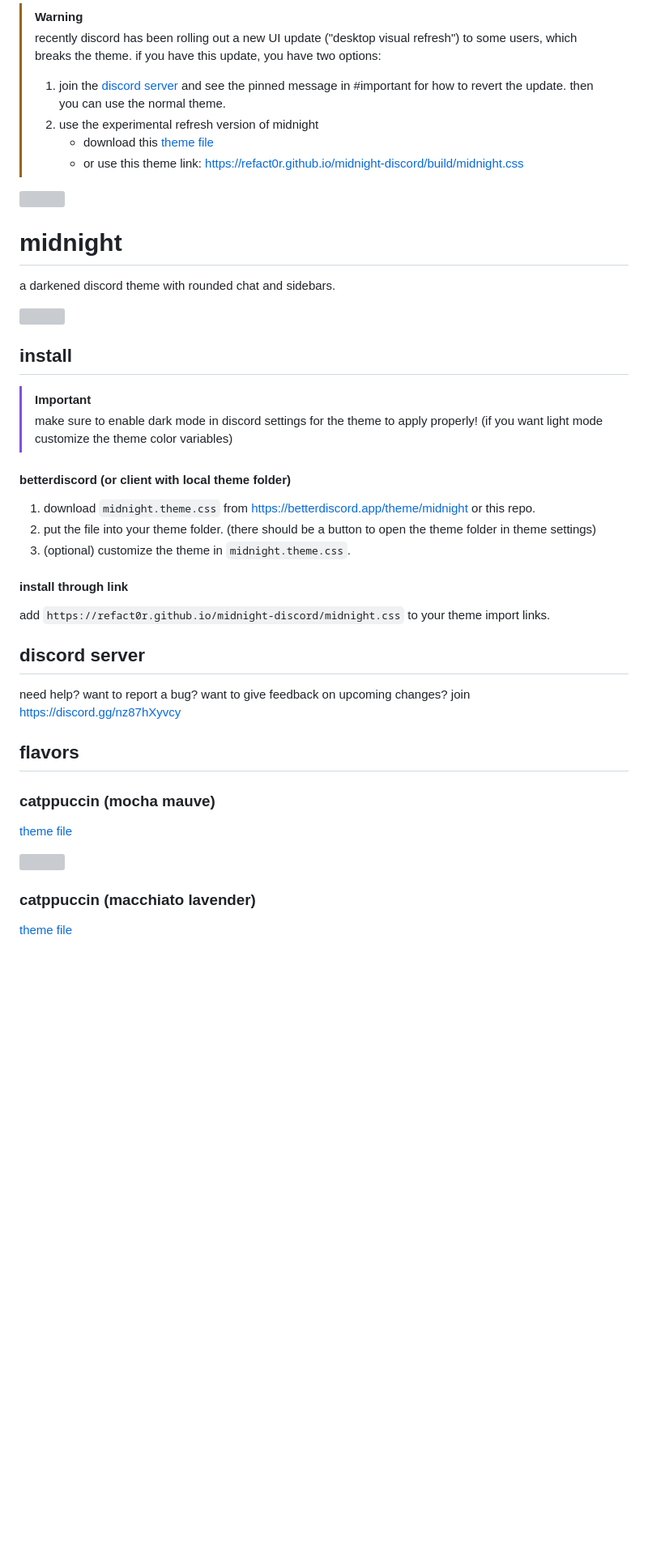
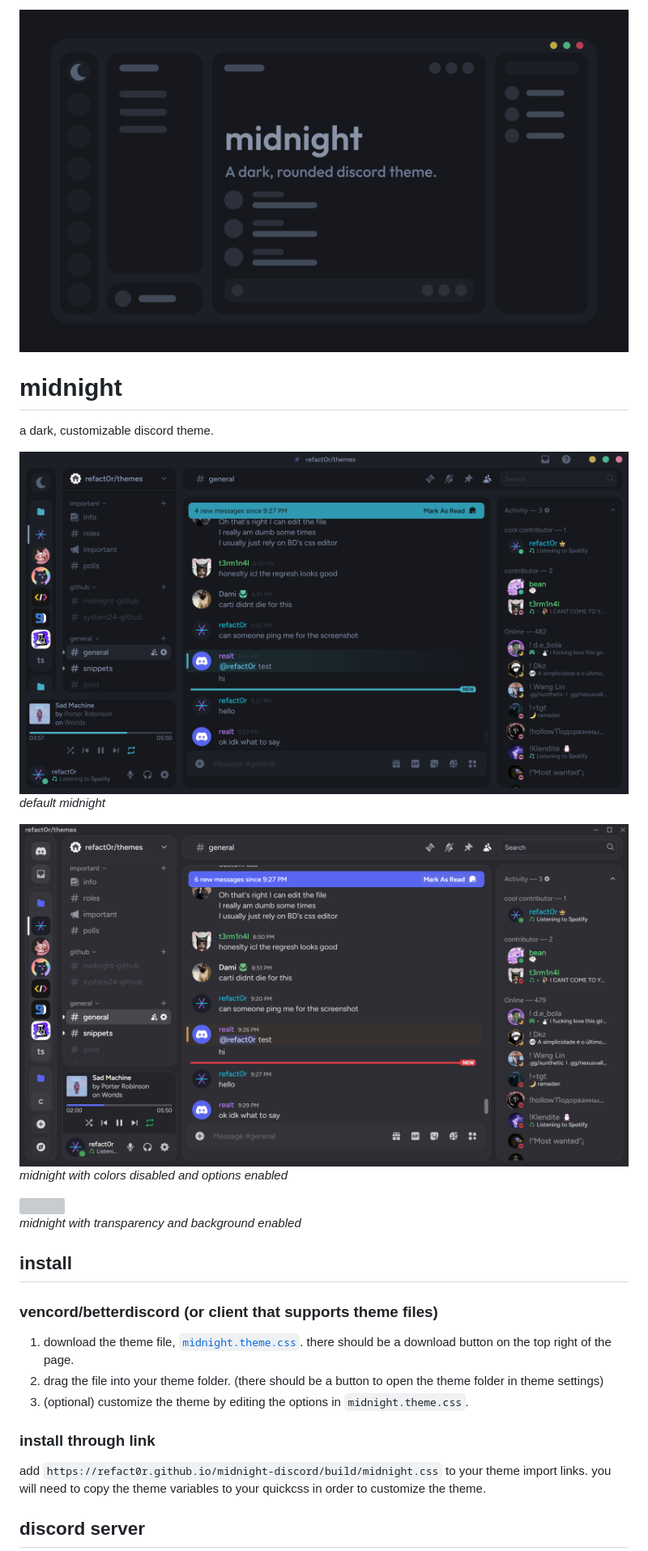
Before and after one commit to refact0r/midnight-discord, a Markdown page: README.md, the part around the change printed below. Shown: that part at 81% size. Drawn GitHub-style; pictures changed too: assets/preview.png (added); blank space fills up the shorter version; grey boxes are pictures that could not be loaded.

```diff
--- a/README.md
+++ b/README.md
@@ -1,47 +1,32 @@
-> [!WARNING]
-> recently discord has been rolling out a new UI update ("desktop visual refresh") to some users, which breaks the theme. if you have this update, you have two options:
->
-> 1. join the [discord server](https://discord.gg/nz87hXyvcy) and see the pinned message in #important for how to revert the update. then you can use the normal theme.
-> 2. use the experimental refresh version of midnight
->    - download this [theme file](https://github.com/refact0r/midnight-discord/blob/master/themes/midnight-refresh.theme.css)
->    - or use this theme link: <https://refact0r.github.io/midnight-discord/build/midnight.css>
-
-<img width=800 src="https://github.com/refact0r/midnight-discord/assets/34758569/b831a8a7-1e7f-4114-9420-cbbb8e8f184f">
+<img width=800 src="./assets/preview.png">
 
 # midnight
 
-a darkened discord theme with rounded chat and sidebars.
+a dark, customizable discord theme.
 
-<img width=800 src="https://github.com/refact0r/midnight-discord/assets/34758569/69de9437-8312-4949-befd-a476a56e2cee">
+<img width=800 src="./assets/screenshot1.png">
+
+*default midnight*
+
+<img width=800 src="./assets/screenshot2.png">
+
+*midnight with colors disabled and options enabled*
+
+<img width=800 src="./assets/screenshot3.png">
+
+*midnight with transparency and background enabled*
 
 ## install
 
-> [!IMPORTANT]
-> make sure to enable dark mode in discord settings for the theme to apply properly! (if you want light mode customize the theme color variables)
+### vencord/betterdiscord (or client that supports theme files)
 
-#### betterdiscord (or client with local theme folder)
+1. download the theme file, [`midnight.theme.css`](https://github.com/refact0r/midnight-discord/raw/master/themes/midnight.theme.css). there should be a download button on the top right of the page.
+2. drag the file into your theme folder. (there should be a button to open the theme folder in theme settings)
+3. (optional) customize the theme by editing the options in `midnight.theme.css`.
 
-1. download `midnight.theme.css` from <https://betterdiscord.app/theme/midnight> or this repo.
-2. put the file into your theme folder. (there should be a button to open the theme folder in theme settings)
-3. (optional) customize the theme in `midnight.theme.css`.
+### install through link
 
-#### install through link
-
-add `https://refact0r.github.io/midnight-discord/midnight.css` to your theme import links.
+add `https://refact0r.github.io/midnight-discord/build/midnight.css` to your theme import links. you will need to copy the theme variables to your quickcss in order to customize the theme.
 
 ## discord server
 
-need help? want to report a bug? want to give feedback on upcoming changes? join <https://discord.gg/nz87hXyvcy>
-
-## flavors
-
-### catppuccin (mocha mauve)
-
-[theme file](https://github.com/refact0r/midnight-discord/blob/master/flavors/midnight-catppuccin-mocha.theme.css)
-
-<img width=600 src="https://github.com/refact0r/midnight-discord/assets/34758569/1d318ced-189b-4ee3-9c55-6602faaa221d">
-
-### catppuccin (macchiato lavender)
-
-[theme file](https://github.com/refact0r/midnight-discord/blob/master/flavors/midnight-catppuccin-macchiato.theme.css)
-
```
Also changed, not shown: other parts of README.md (+2 -32 lines), 19 other files.
